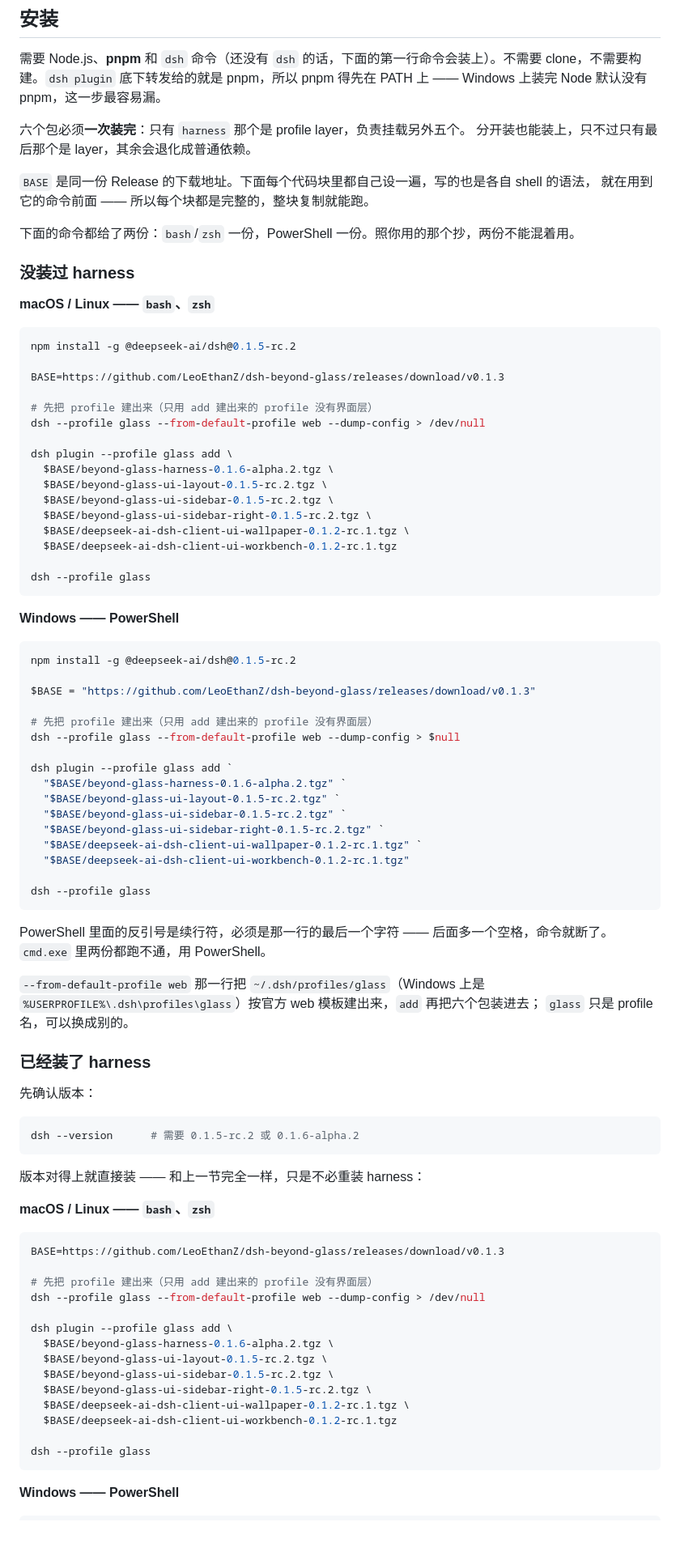
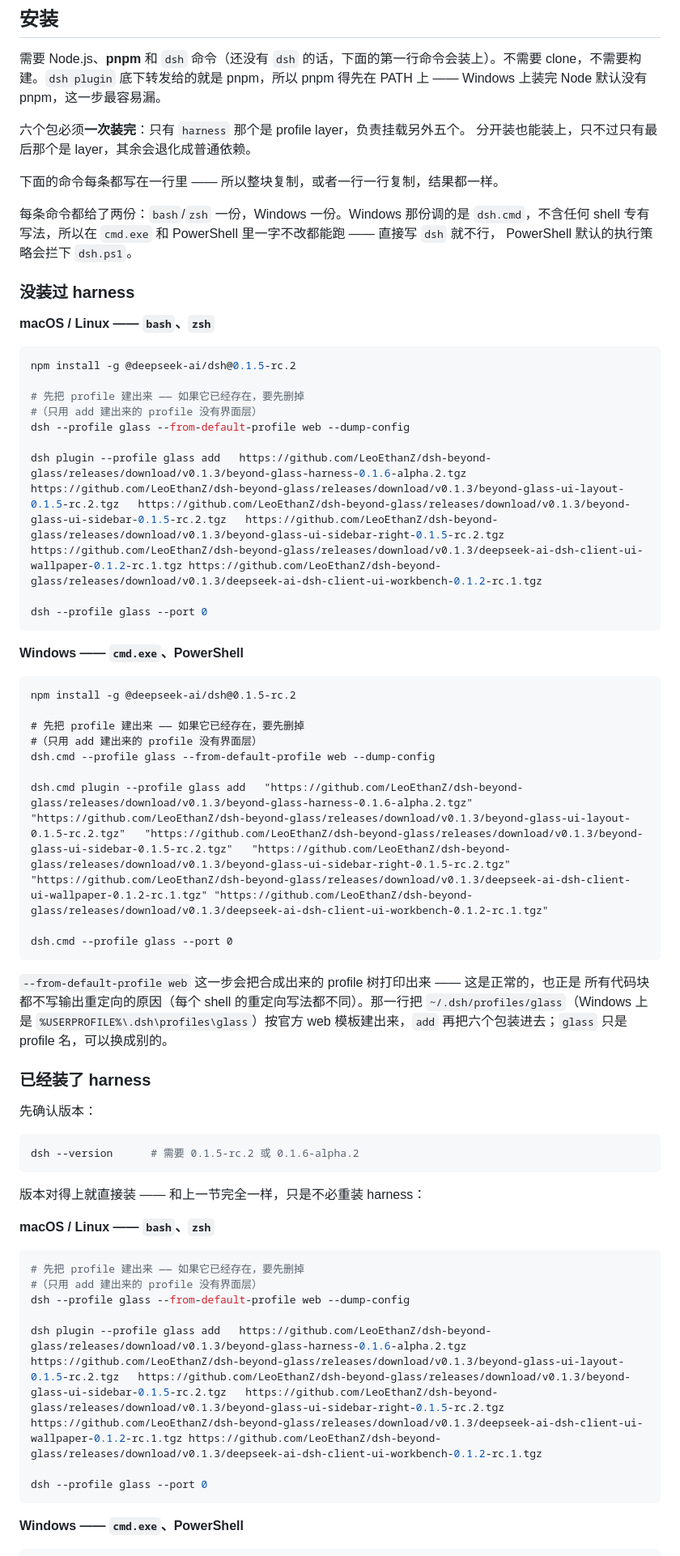
Before and after one commit to LeoEthanZ/dsh-beyond-glass, a Markdown page: README.zh.md, the part around one of its changes. Shown at 81% size. Rendered like a GitHub page; blank space fills up the shorter version.

````diff
--- a/README.zh.md
+++ b/README.zh.md
@@ -92,10 +92,11 @@ clone，不需要构建。`dsh plugin` 底下转发给的就是 pnpm，所以 pn
 六个包必须**一次装完**：只有 `harness` 那个是 profile layer，负责挂载另外五个。
 分开装也能装上，只不过只有最后那个是 layer，其余会退化成普通依赖。
 
-`BASE` 是同一份 Release 的下载地址。下面每个代码块里都自己设一遍，写的也是各自 shell 的语法，
-就在用到它的命令前面 —— 所以每个块都是完整的，整块复制就能跑。
+下面的命令每条都写在一行里 —— 所以整块复制，或者一行一行复制，结果都一样。
 
-下面的命令都给了两份：`bash`/`zsh` 一份，PowerShell 一份。照你用的那个抄，两份不能混着用。
+每条命令都给了两份：`bash`/`zsh` 一份，Windows 一份。Windows 那份调的是 `dsh.cmd`，不含任何
+shell 专有写法，所以在 `cmd.exe` 和 PowerShell 里一字不改都能跑 —— 直接写 `dsh` 就不行，
+PowerShell 默认的执行策略会拦下 `dsh.ps1`。
 
 ### 没装过 harness
 
@@ -104,49 +105,33 @@ clone，不需要构建。`dsh plugin` 底下转发给的就是 pnpm，所以 pn
 ```sh
 npm install -g @deepseek-ai/dsh@0.1.5-rc.2
 
-BASE=https://github.com/LeoEthanZ/dsh-beyond-glass/releases/download/v0.1.3
+# 先把 profile 建出来 —— 如果它已经存在，要先删掉
+#（只用 add 建出来的 profile 没有界面层）
+dsh --profile glass --from-default-profile web --dump-config
 
-# 先把 profile 建出来（只用 add 建出来的 profile 没有界面层）
-dsh --profile glass --from-default-profile web --dump-config > /dev/null
+dsh plugin --profile glass add   https://github.com/LeoEthanZ/dsh-beyond-glass/releases/download/v0.1.3/beyond-glass-harness-0.1.6-alpha.2.tgz   https://github.com/LeoEthanZ/dsh-beyond-glass/releases/download/v0.1.3/beyond-glass-ui-layout-0.1.5-rc.2.tgz   https://github.com/LeoEthanZ/dsh-beyond-glass/releases/download/v0.1.3/beyond-glass-ui-sidebar-0.1.5-rc.2.tgz   https://github.com/LeoEthanZ/dsh-beyond-glass/releases/download/v0.1.3/beyond-glass-ui-sidebar-right-0.1.5-rc.2.tgz   https://github.com/LeoEthanZ/dsh-beyond-glass/releases/download/v0.1.3/deepseek-ai-dsh-client-ui-wallpaper-0.1.2-rc.1.tgz https://github.com/LeoEthanZ/dsh-beyond-glass/releases/download/v0.1.3/deepseek-ai-dsh-client-ui-workbench-0.1.2-rc.1.tgz
 
-dsh plugin --profile glass add \
-  $BASE/beyond-glass-harness-0.1.6-alpha.2.tgz \
-  $BASE/beyond-glass-ui-layout-0.1.5-rc.2.tgz \
-  $BASE/beyond-glass-ui-sidebar-0.1.5-rc.2.tgz \
-  $BASE/beyond-glass-ui-sidebar-right-0.1.5-rc.2.tgz \
-  $BASE/deepseek-ai-dsh-client-ui-wallpaper-0.1.2-rc.1.tgz \
-  $BASE/deepseek-ai-dsh-client-ui-workbench-0.1.2-rc.1.tgz
-
-dsh --profile glass
+dsh --profile glass --port 0
 ```
 
-**Windows —— PowerShell**
+**Windows —— `cmd.exe`、PowerShell**
 
-```powershell
+```bat
 npm install -g @deepseek-ai/dsh@0.1.5-rc.2
 
-$BASE = "https://github.com/LeoEthanZ/dsh-beyond-glass/releases/download/v0.1.3"
+# 先把 profile 建出来 —— 如果它已经存在，要先删掉
+#（只用 add 建出来的 profile 没有界面层）
+dsh.cmd --profile glass --from-default-profile web --dump-config
 
-# 先把 profile 建出来（只用 add 建出来的 profile 没有界面层）
-dsh --profile glass --from-default-profile web --dump-config > $null
+dsh.cmd plugin --profile glass add   "https://github.com/LeoEthanZ/dsh-beyond-glass/releases/download/v0.1.3/beyond-glass-harness-0.1.6-alpha.2.tgz"   "https://github.com/LeoEthanZ/dsh-beyond-glass/releases/download/v0.1.3/beyond-glass-ui-layout-0.1.5-rc.2.tgz"   "https://github.com/LeoEthanZ/dsh-beyond-glass/releases/download/v0.1.3/beyond-glass-ui-sidebar-0.1.5-rc.2.tgz"   "https://github.com/LeoEthanZ/dsh-beyond-glass/releases/download/v0.1.3/beyond-glass-ui-sidebar-right-0.1.5-rc.2.tgz"   "https://github.com/LeoEthanZ/dsh-beyond-glass/releases/download/v0.1.3/deepseek-ai-dsh-client-ui-wallpaper-0.1.2-rc.1.tgz" "https://github.com/LeoEthanZ/dsh-beyond-glass/releases/download/v0.1.3/deepseek-ai-dsh-client-ui-workbench-0.1.2-rc.1.tgz"
 
-dsh plugin --profile glass add `
-  "$BASE/beyond-glass-harness-0.1.6-alpha.2.tgz" `
-  "$BASE/beyond-glass-ui-layout-0.1.5-rc.2.tgz" `
-  "$BASE/beyond-glass-ui-sidebar-0.1.5-rc.2.tgz" `
-  "$BASE/beyond-glass-ui-sidebar-right-0.1.5-rc.2.tgz" `
-  "$BASE/deepseek-ai-dsh-client-ui-wallpaper-0.1.2-rc.1.tgz" `
-  "$BASE/deepseek-ai-dsh-client-ui-workbench-0.1.2-rc.1.tgz"
-
-dsh --profile glass
+dsh.cmd --profile glass --port 0
 ```
 
-PowerShell 里面的反引号是续行符，必须是那一行的最后一个字符 —— 后面多一个空格，命令就断了。
-`cmd.exe` 里两份都跑不通，用 PowerShell。
-
-`--from-default-profile web` 那一行把 `~/.dsh/profiles/glass`（Windows 上是
-`%USERPROFILE%\.dsh\profiles\glass`）按官方 web 模板建出来，`add` 再把六个包装进去；
-`glass` 只是 profile 名，可以换成别的。
+`--from-default-profile web` 这一步会把合成出来的 profile 树打印出来 —— 这是正常的，也正是
+所有代码块都不写输出重定向的原因（每个 shell 的重定向写法都不同）。那一行把
+`~/.dsh/profiles/glass`（Windows 上是 `%USERPROFILE%\.dsh\profiles\glass`）按官方 web
+模板建出来，`add` 再把六个包装进去；`glass` 只是 profile 名，可以换成别的。
 
 ### 已经装了 harness
 
@@ -161,21 +146,14 @@ dsh --version      # 需要 0.1.5-rc.2 或 0.1.6-alpha.2
 **macOS / Linux —— `bash`、`zsh`**
 
 ```sh
-BASE=https://github.com/LeoEthanZ/dsh-beyond-glass/releases/download/v0.1.3
+# 先把 profile 建出来 —— 如果它已经存在，要先删掉
+#（只用 add 建出来的 profile 没有界面层）
+dsh --profile glass --from-default-profile web --dump-config
 
-# 先把 profile 建出来（只用 add 建出来的 profile 没有界面层）
-dsh --profile glass --from-default-profile web --dump-config > /dev/null
+dsh plugin --profile glass add   https://github.com/LeoEthanZ/dsh-beyond-glass/releases/download/v0.1.3/beyond-glass-harness-0.1.6-alpha.2.tgz   https://github.com/LeoEthanZ/dsh-beyond-glass/releases/download/v0.1.3/beyond-glass-ui-layout-0.1.5-rc.2.tgz   https://github.com/LeoEthanZ/dsh-beyond-glass/releases/download/v0.1.3/beyond-glass-ui-sidebar-0.1.5-rc.2.tgz   https://github.com/LeoEthanZ/dsh-beyond-glass/releases/download/v0.1.3/beyond-glass-ui-sidebar-right-0.1.5-rc.2.tgz   https://github.com/LeoEthanZ/dsh-beyond-glass/releases/download/v0.1.3/deepseek-ai-dsh-client-ui-wallpaper-0.1.2-rc.1.tgz https://github.com/LeoEthanZ/dsh-beyond-glass/releases/download/v0.1.3/deepseek-ai-dsh-client-ui-workbench-0.1.2-rc.1.tgz
 
-dsh plugin --profile glass add \
-  $BASE/beyond-glass-harness-0.1.6-alpha.2.tgz \
-  $BASE/beyond-glass-ui-layout-0.1.5-rc.2.tgz \
-  $BASE/beyond-glass-ui-sidebar-0.1.5-rc.2.tgz \
-  $BASE/beyond-glass-ui-sidebar-right-0.1.5-rc.2.tgz \
-  $BASE/deepseek-ai-dsh-client-ui-wallpaper-0.1.2-rc.1.tgz \
-  $BASE/deepseek-ai-dsh-client-ui-workbench-0.1.2-rc.1.tgz
-
-dsh --profile glass
+dsh --profile glass --port 0
 ```
 
-**Windows —— PowerShell**
+**Windows —— `cmd.exe`、PowerShell**
 
````
Also changed, not shown: other parts of README.zh.md (+13 -23 lines), README.md (+42 -75 lines).
